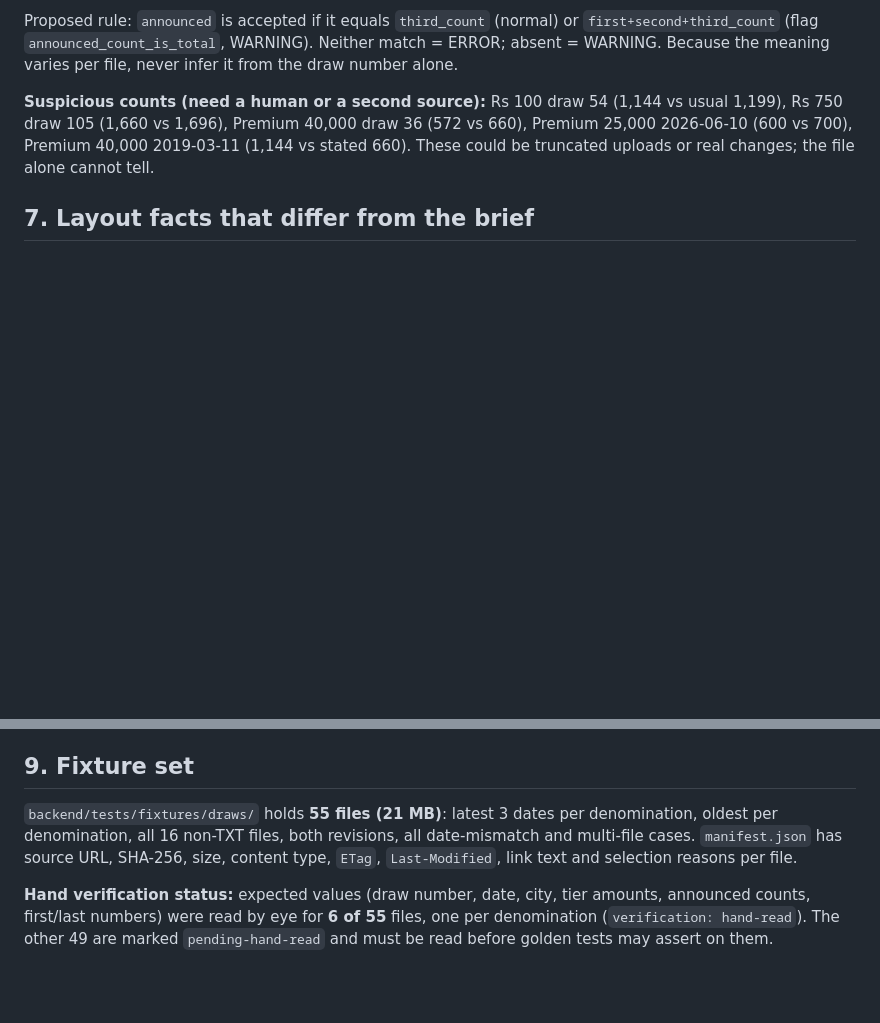
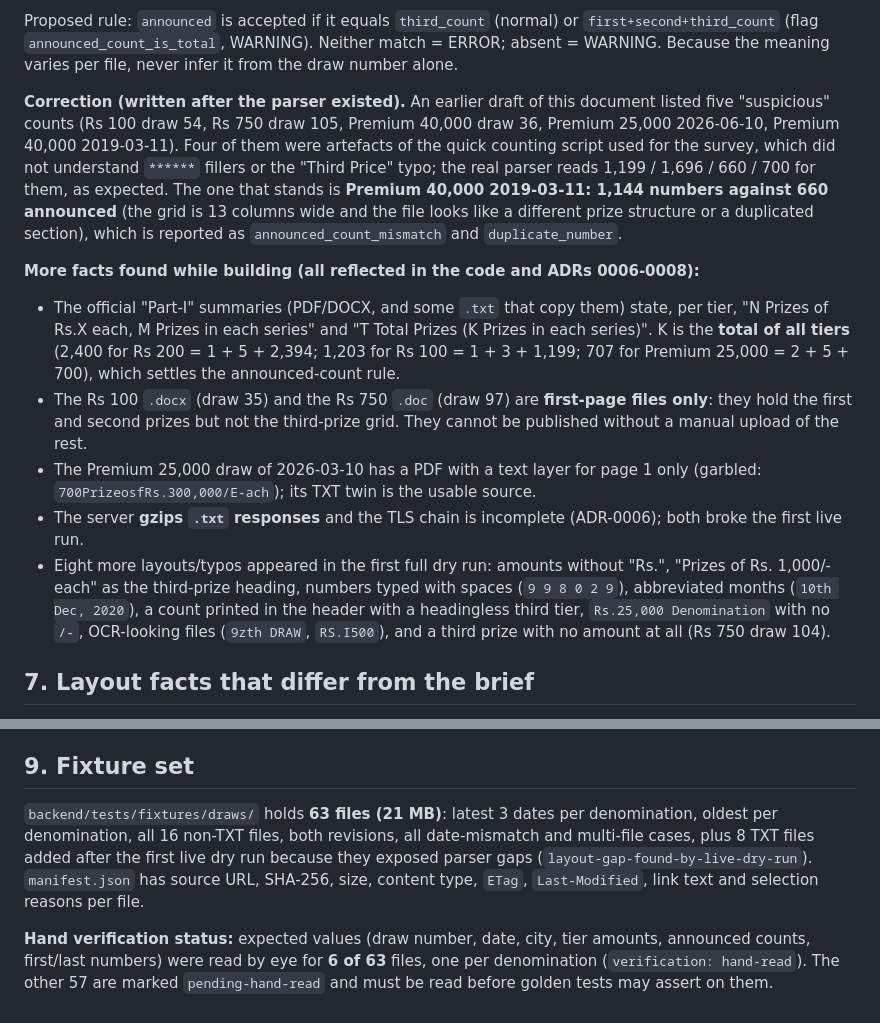
Before and after one commit to Gulzar85/prize-bonds, a Markdown page: docs/research/nss-source-survey.md, 2 parts joined by grey strips. GitHub-like rendering; blank space fills up the shorter version.

Commit message:
docs(draws): survey corrections and findings from building the pipeline
Co-Authored-By: Claude Sonnet 5.5 <noreply@anthropic.com>

```diff
--- a/docs/research/nss-source-survey.md
+++ b/docs/research/nss-source-survey.md
@@ -108,9 +108,26 @@ Proposed rule: `announced` is accepted if it equals `third_count` (normal) or `f
 `announced_count_is_total`, WARNING). Neither match = ERROR; absent = WARNING. Because the meaning varies per file,
 never infer it from the draw number alone.
 
-**Suspicious counts (need a human or a second source):** Rs 100 draw 54 (1,144 vs usual 1,199), Rs 750 draw 105
-(1,660 vs 1,696), Premium 40,000 draw 36 (572 vs 660), Premium 25,000 2026-06-10 (600 vs 700), Premium 40,000
-2019-03-11 (1,144 vs stated 660). These could be truncated uploads or real changes; the file alone cannot tell.
+**Correction (written after the parser existed).** An earlier draft of this document listed five "suspicious" counts
+(Rs 100 draw 54, Rs 750 draw 105, Premium 40,000 draw 36, Premium 25,000 2026-06-10, Premium 40,000 2019-03-11). Four of
+them were artefacts of the quick counting script used for the survey, which did not understand `******` fillers or the
+"Third Price" typo; the real parser reads 1,199 / 1,696 / 660 / 700 for them, as expected. The one that stands is
+**Premium 40,000 2019-03-11: 1,144 numbers against 660 announced** (the grid is 13 columns wide and the file looks like a
+different prize structure or a duplicated section), which is reported as `announced_count_mismatch` and `duplicate_number`.
+
+**More facts found while building (all reflected in the code and ADRs 0006-0008):**
+- The official "Part-I" summaries (PDF/DOCX, and some `.txt` that copy them) state, per tier, "N Prizes of Rs.X each, M Prizes
+  in each series" and "T Total Prizes (K Prizes in each series)". K is the **total of all tiers** (2,400 for Rs 200 = 1 + 5 +
+  2,394; 1,203 for Rs 100 = 1 + 3 + 1,199; 707 for Premium 25,000 = 2 + 5 + 700), which settles the announced-count rule.
+- The Rs 100 `.docx` (draw 35) and the Rs 750 `.doc` (draw 97) are **first-page files only**: they hold the first and second
+  prizes but not the third-prize grid. They cannot be published without a manual upload of the rest.
+- The Premium 25,000 draw of 2026-03-10 has a PDF with a text layer for page 1 only (garbled: `700PrizeosfRs.300,000/E-ach`);
+  its TXT twin is the usable source.
+- The server **gzips `.txt` responses** and the TLS chain is incomplete (ADR-0006); both broke the first live run.
+- Eight more layouts/typos appeared in the first full dry run: amounts without "Rs.", "Prizes of Rs. 1,000/- each" as the
+  third-prize heading, numbers typed with spaces (`9 9 8 0 2 9`), abbreviated months (`10th Dec, 2020`), a count printed in the
+  header with a headingless third tier, `Rs.25,000 Denomination` with no `/-`, OCR-looking files (`9zth DRAW`, `RS.I500`),
+  and a third prize with no amount at all (Rs 750 draw 104).
 
 ## 7. Layout facts that differ from the brief
 
@@ -134,10 +151,11 @@ as an optional manual spot-check link for reviewers; no scraper will be built.
 
 ## 9. Fixture set
 
-`backend/tests/fixtures/draws/` holds **55 files (21 MB)**: latest 3 dates per denomination, oldest per denomination,
-all 16 non-TXT files, both revisions, all date-mismatch and multi-file cases. `manifest.json` has source URL, SHA-256,
+`backend/tests/fixtures/draws/` holds **63 files (21 MB)**: latest 3 dates per denomination, oldest per denomination,
+all 16 non-TXT files, both revisions, all date-mismatch and multi-file cases, plus 8 TXT files added after the first live dry run
+because they exposed parser gaps (`layout-gap-found-by-live-dry-run`). `manifest.json` has source URL, SHA-256,
 size, content type, `ETag`, `Last-Modified`, link text and selection reasons per file.
 
 **Hand verification status:** expected values (draw number, date, city, tier amounts, announced counts, first/last
-numbers) were read by eye for **6 of 55** files, one per denomination (`verification: hand-read`). The other 49 are
+numbers) were read by eye for **6 of 63** files, one per denomination (`verification: hand-read`). The other 57 are
 marked `pending-hand-read` and must be read before golden tests may assert on them.
```
